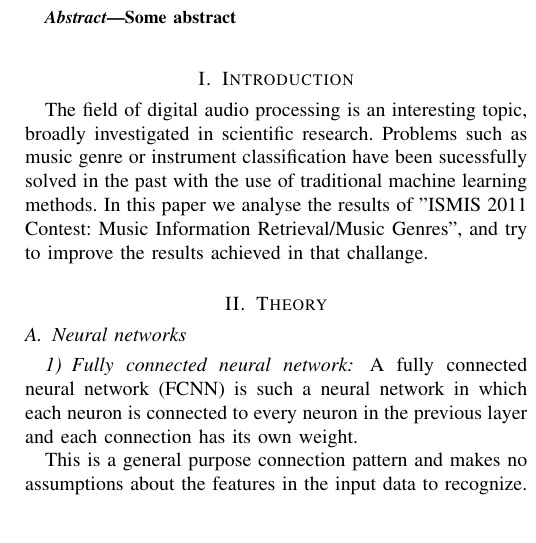
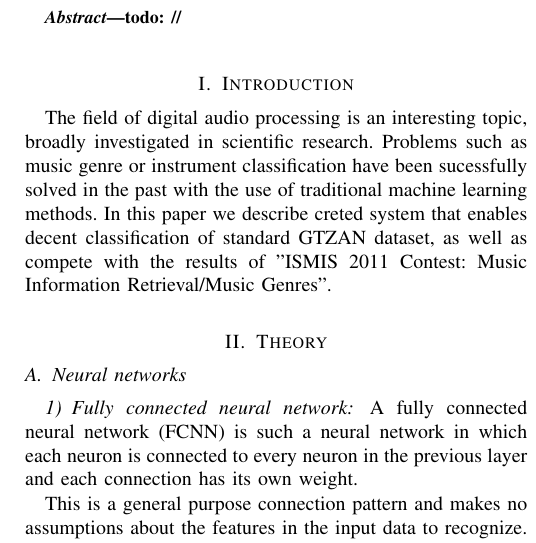
Before and after one commit to SoundSourceAnalyzer/Report, a LaTeX paper (paper.tex): part of one column of page 1 of 4, cut at the place of the change, the shorter picture padded with empty space. Compiled offline with pdfLaTeX.

Commit message:
WIP - tidying up

```diff
--- a/paper.tex
+++ b/paper.tex
@@ -38,11 +38,15 @@
 	\maketitle
 
 \begin{abstract}
-Some abstract
+todo:
+//
 \end{abstract}
 
 \section{Introduction}
-The field of digital audio processing is an interesting topic, broadly investigated in scientific research. Problems such as music genre or instrument classification have been sucessfully solved in the past with the use of traditional machine learning methods. In this paper we analyse the results of "ISMIS 2011 Contest: Music Information Retrieval/Music Genres", and try to improve the results achieved in that challange.
+The field of digital audio processing is an interesting topic, broadly investigated in scientific research.
+Problems such as music genre or instrument classification have been sucessfully solved in the past with the use of traditional machine learning methods.
+In this paper we describe creted system that enables decent classification of standard GTZAN dataset, as well as compete with the results of "ISMIS 2011 Contest: Music Information Retrieval/Music Genres".
+
 \section{Theory}
 \input{theory}
 
```
Also changed, not shown: paper.tex (3 more changed lines), 1 other file.
